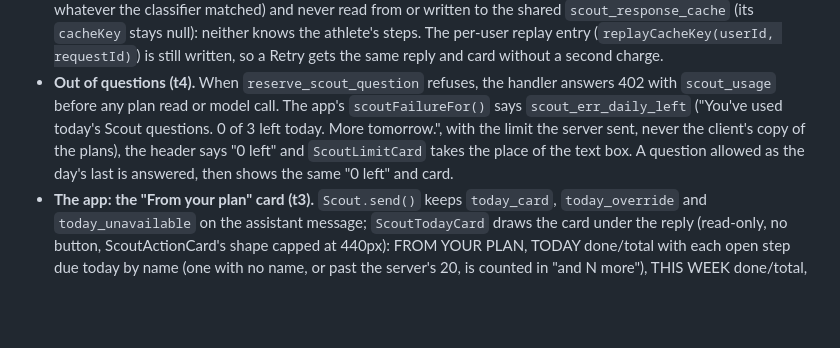
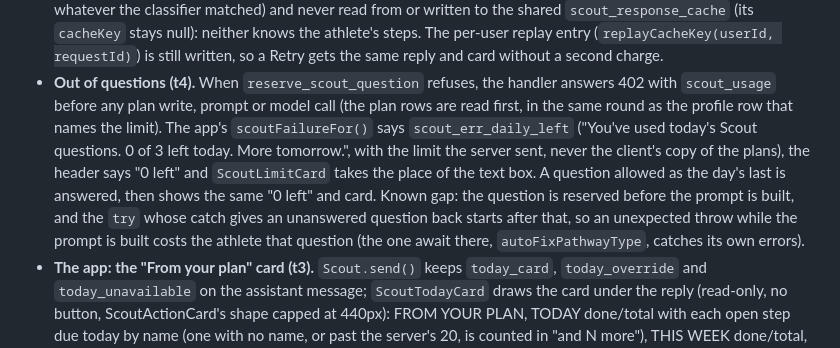
Before and after one commit to dimitridavourlis-glitch/Golsz, a Markdown page: CLAUDE.md, the part around the change. Rendered like a GitHub page; blank space fills up the shorter version.

```diff
--- a/CLAUDE.md
+++ b/CLAUDE.md
@@ -582,10 +582,13 @@ sits beside `dayBuckets()` in `api/scout.js` (see "Scout knows the athlete's day
   `scout_response_cache` (its `cacheKey` stays null): neither knows the athlete's steps. The per-user replay entry
   (`replayCacheKey(userId, requestId)`) is still written, so a Retry gets the same reply and card without a second charge.
 - **Out of questions (t4).** When `reserve_scout_question` refuses, the handler answers 402 with `scout_usage` before
-  any plan read or model call. The app's `scoutFailureFor()` says `scout_err_daily_left` ("You've used today's Scout
+  any plan write, prompt or model call (the plan rows are read first, in the same round as the profile row that names
+  the limit). The app's `scoutFailureFor()` says `scout_err_daily_left` ("You've used today's Scout
   questions. 0 of 3 left today. More tomorrow.", with the limit the server sent, never the client's copy of the plans),
   the header says "0 left" and `ScoutLimitCard` takes the place of the text box. A question allowed as the day's last is
-  answered, then shows the same "0 left" and card.
+  answered, then shows the same "0 left" and card. Known gap: the question is reserved before the prompt is built, and
+  the `try` whose catch gives an unanswered question back starts after that, so an unexpected throw while the prompt is
+  built costs the athlete that question (the one await there, `autoFixPathwayType`, catches its own errors).
 - **The app: the "From your plan" card (t3).** `Scout.send()` keeps `today_card`, `today_override` and
   `today_unavailable` on the assistant message; `ScoutTodayCard` draws the card under the reply (read-only, no button,
   ScoutActionCard's shape capped at 440px): FROM YOUR PLAN, TODAY done/total with each open step due today by name (one
```
Also changed, not shown: AI_HANDOFF.md (+41 -47 lines).
